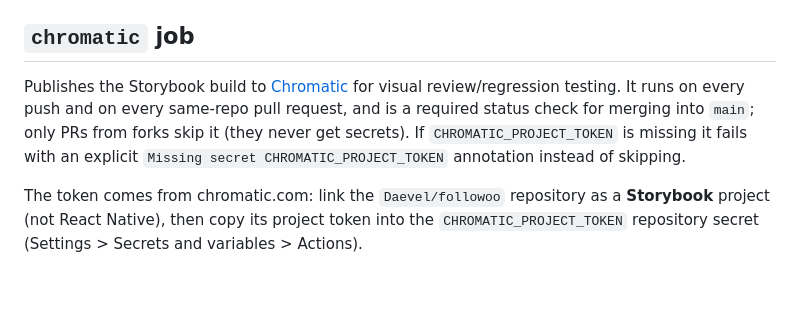
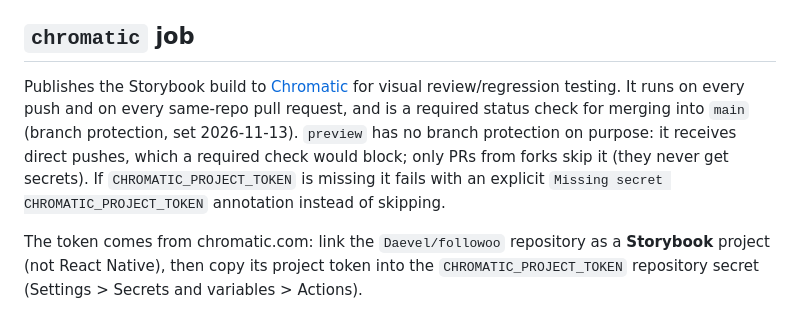
Before and after one commit to Daevel/followoo, a Markdown page: docs/CI.md, the part around the change. Drawn GitHub-style; blank space fills up the shorter version.

Commit message:
docs(docs): record Chromatic as a required check on main
Co-Authored-By: Claude Opus 5.5 <noreply@anthropic.com>

```diff
--- a/docs/CI.md
+++ b/docs/CI.md
@@ -27,7 +27,7 @@ Backend checks, running against a real `postgres:16` service container (`app/use
 
 ## `chromatic` job
 
-Publishes the Storybook build to [Chromatic](https://www.chromatic.com/) for visual review/regression testing. It runs on every push and on every same-repo pull request, and is a required status check for merging into `main`; only PRs from forks skip it (they never get secrets). If `CHROMATIC_PROJECT_TOKEN` is missing it fails with an explicit `Missing secret CHROMATIC_PROJECT_TOKEN` annotation instead of skipping.
+Publishes the Storybook build to [Chromatic](https://www.chromatic.com/) for visual review/regression testing. It runs on every push and on every same-repo pull request, and is a required status check for merging into `main` (branch protection, set 2026-11-13). `preview` has no branch protection on purpose: it receives direct pushes, which a required check would block; only PRs from forks skip it (they never get secrets). If `CHROMATIC_PROJECT_TOKEN` is missing it fails with an explicit `Missing secret CHROMATIC_PROJECT_TOKEN` annotation instead of skipping.
 
 The token comes from chromatic.com: link the `Daevel/followoo` repository as a **Storybook** project (not React Native), then copy its project token into the `CHROMATIC_PROJECT_TOKEN` repository secret (Settings > Secrets and variables > Actions).
 
```
